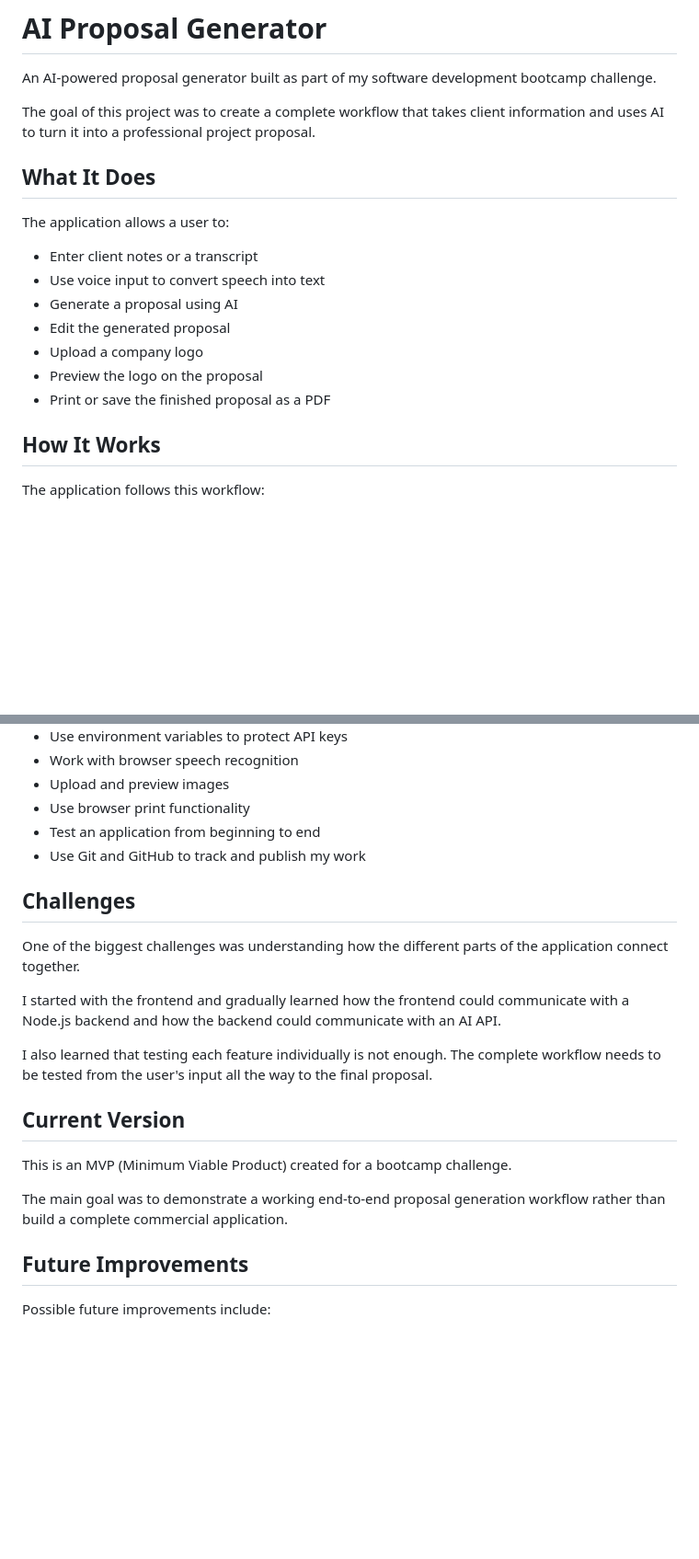
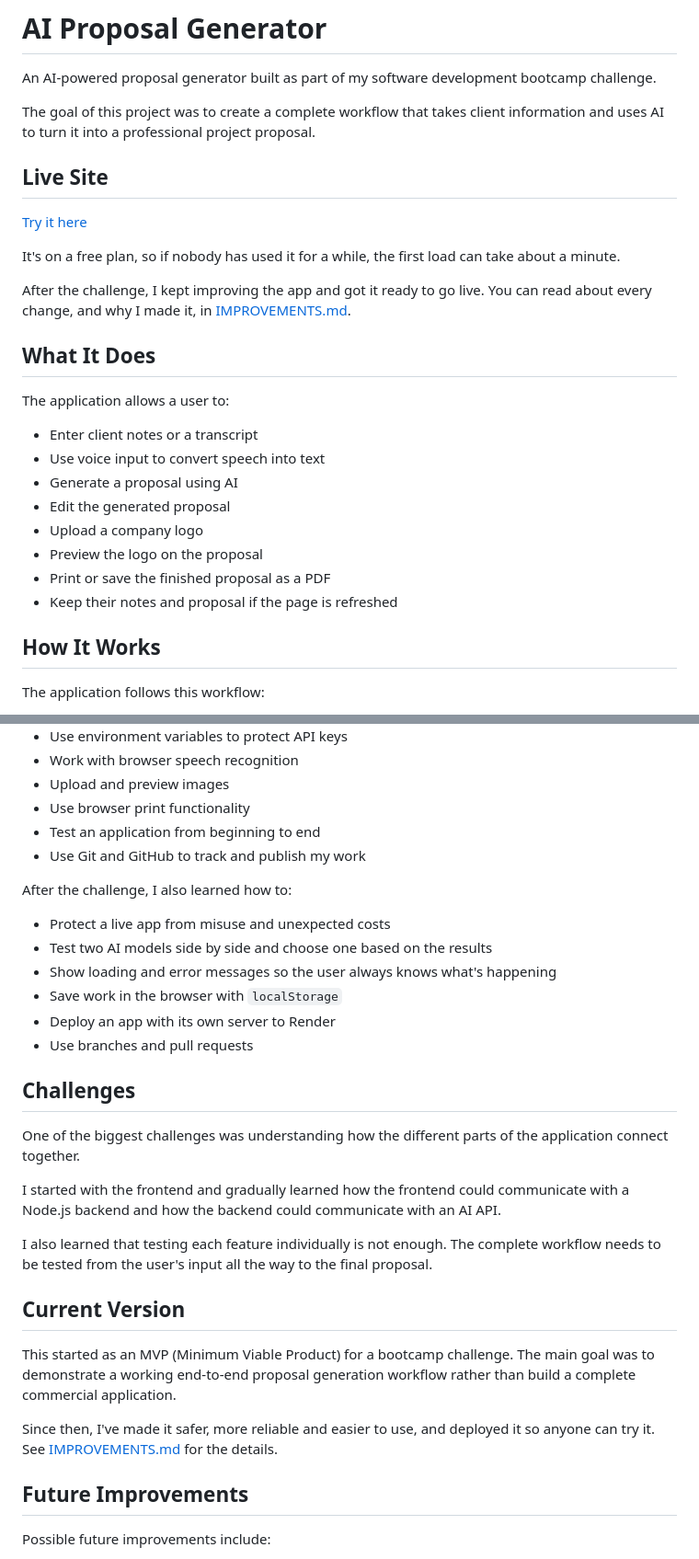
Before and after one commit to MoosaZDigital/ai-proposal-generator, a Markdown page: README.md, 2 parts joined by grey strips. Shown at 92% size. GitHub-like rendering; blank space fills up the shorter version.

```diff
--- a/README.md
+++ b/README.md
@@ -3,6 +3,14 @@
 An AI-powered proposal generator built as part of my software development bootcamp challenge.
 
 The goal of this project was to create a complete workflow that takes client information and uses AI to turn it into a professional project proposal.
+
+## Live Site
+
+[Try it here](https://ai-proposal-generator-0rue.onrender.com)
+
+It's on a free plan, so if nobody has used it for a while, the first load can take about a minute.
+
+After the challenge, I kept improving the app and got it ready to go live. You can read about every change, and why I made it, in [IMPROVEMENTS.md](IMPROVEMENTS.md).
 
 ## What It Does
 
@@ -15,6 +23,7 @@ The application allows a user to:
 - Upload a company logo
 - Preview the logo on the proposal
 - Print or save the finished proposal as a PDF
+- Keep their notes and proposal if the page is refreshed
 
 ## How It Works
 
@@ -99,6 +144,15 @@ I learned how to:
 - Test an application from beginning to end
 - Use Git and GitHub to track and publish my work
 
+After the challenge, I also learned how to:
+
+- Protect a live app from misuse and unexpected costs
+- Test two AI models side by side and choose one based on the results
+- Show loading and error messages so the user always knows what's happening
+- Save work in the browser with `localStorage`
+- Deploy an app with its own server to Render
+- Use branches and pull requests
+
 ## Challenges
 
 One of the biggest challenges was understanding how the different parts of the application connect together.
@@ -109,9 +163,9 @@ I also learned that testing each feature individually is not enough. The complet
 
 ## Current Version
 
-This is an MVP (Minimum Viable Product) created for a bootcamp challenge.
+This started as an MVP (Minimum Viable Product) for a bootcamp challenge. The main goal was to demonstrate a working end-to-end proposal generation workflow rather than build a complete commercial application.
 
-The main goal was to demonstrate a working end-to-end proposal generation workflow rather than build a complete commercial application.
+Since then, I've made it safer, more reliable and easier to use, and deployed it so anyone can try it. See [IMPROVEMENTS.md](IMPROVEMENTS.md) for the details.
 
 ## Future Improvements
 
```
Also changed, not shown: other parts of README.md (+38 -9 lines), IMPROVEMENTS.md (+1 -1 lines).
